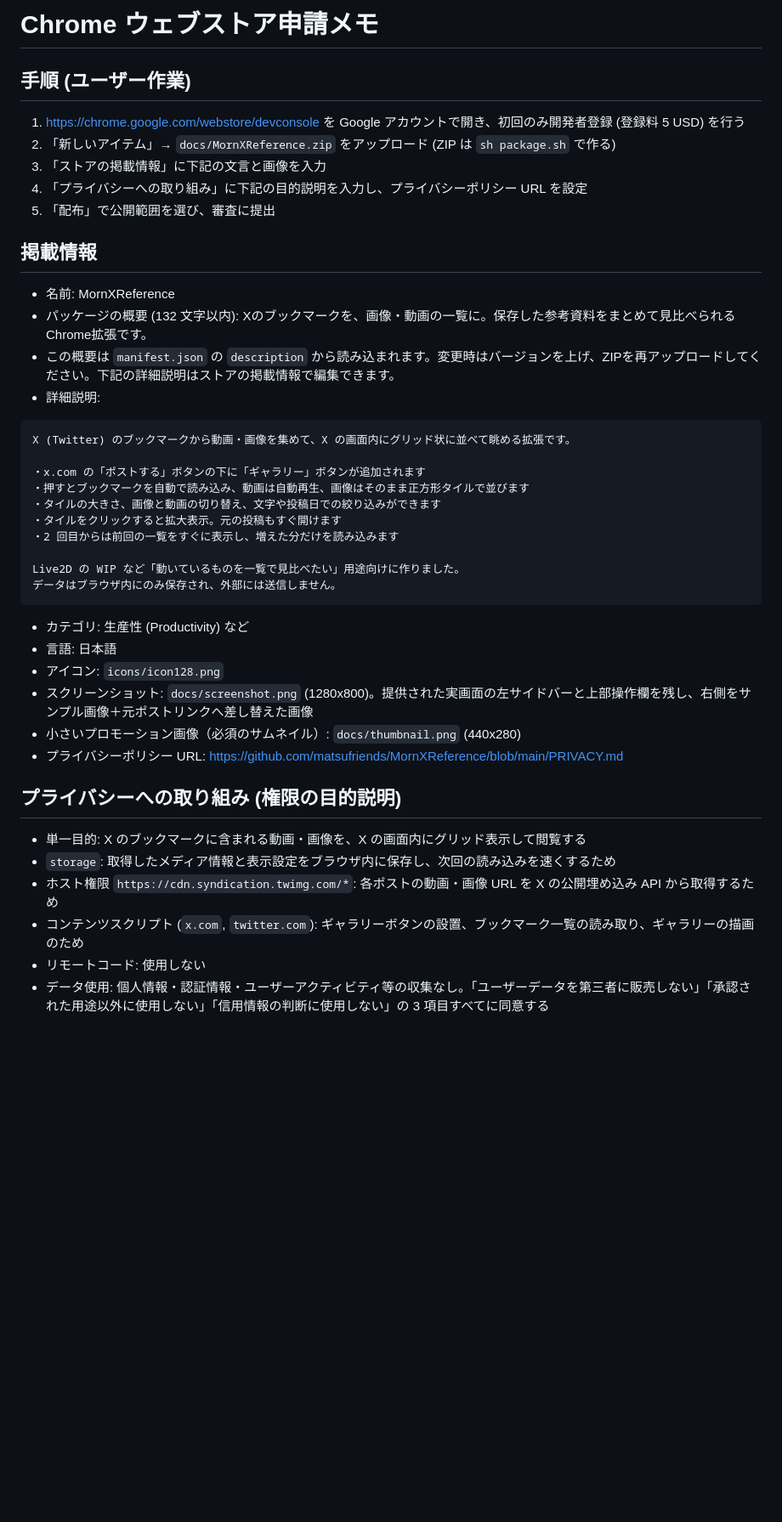
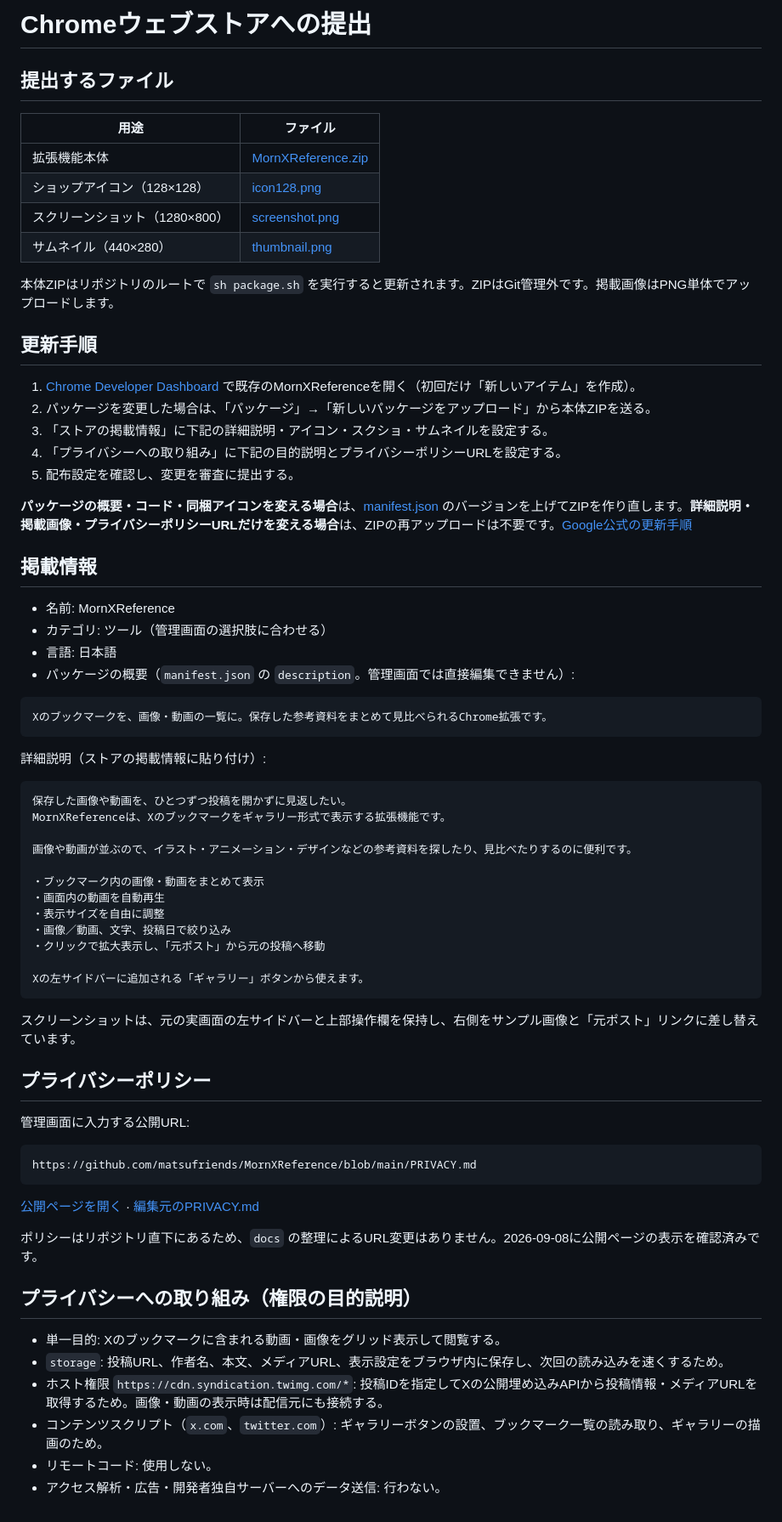
Before and after one commit to matsufriends/MornXReference, a Markdown page: docs/README.md, the part around the change. Shown at 85% size. GitHub-like rendering; blank space fills up the shorter version.

Commit message:
ストア提出ガイドの手順と素材リンクと説明文を更新

````diff
--- a/docs/README.md
+++ b/docs/README.md
@@ -1,45 +1,73 @@
-# Chrome ウェブストア申請メモ
+# Chromeウェブストアへの提出
 
-## 手順 (ユーザー作業)
+## 提出するファイル
 
-1. https://chrome.google.com/webstore/devconsole を Google アカウントで開き、初回のみ開発者登録 (登録料 5 USD) を行う
-2. 「新しいアイテム」→ `docs/MornXReference.zip` をアップロード (ZIP は `sh package.sh` で作る)
-3. 「ストアの掲載情報」に下記の文言と画像を入力
-4. 「プライバシーへの取り組み」に下記の目的説明を入力し、プライバシーポリシー URL を設定
-5. 「配布」で公開範囲を選び、審査に提出
+| 用途 | ファイル |
+| --- | --- |
+| 拡張機能本体 | [MornXReference.zip](MornXReference.zip) |
+| ショップアイコン（128×128） | [icon128.png](../icons/icon128.png) |
+| スクリーンショット（1280×800） | [screenshot.png](screenshot.png) |
+| サムネイル（440×280） | [thumbnail.png](thumbnail.png) |
+
+本体ZIPはリポジトリのルートで `sh package.sh` を実行すると更新されます。ZIPはGit管理外です。掲載画像はPNG単体でアップロードします。
+
+## 更新手順
+
+1. [Chrome Developer Dashboard](https://chrome.google.com/webstore/devconsole) で既存のMornXReferenceを開く（初回だけ「新しいアイテム」を作成）。
+2. パッケージを変更した場合は、「パッケージ」→「新しいパッケージをアップロード」から本体ZIPを送る。
+3. 「ストアの掲載情報」に下記の詳細説明・アイコン・スクショ・サムネイルを設定する。
+4. 「プライバシーへの取り組み」に下記の目的説明とプライバシーポリシーURLを設定する。
+5. 配布設定を確認し、変更を審査に提出する。
+
+**パッケージの概要・コード・同梱アイコンを変える場合**は、[manifest.json](../manifest.json) のバージョンを上げてZIPを作り直します。**詳細説明・掲載画像・プライバシーポリシーURLだけを変える場合**は、ZIPの再アップロードは不要です。[Google公式の更新手順](https://developer.chrome.com/docs/webstore/update)
 
 ## 掲載情報
 
 - 名前: MornXReference
-- パッケージの概要 (132 文字以内): Xのブックマークを、画像・動画の一覧に。保存した参考資料をまとめて見比べられるChrome拡張です。
-- この概要は `manifest.json` の `description` から読み込まれます。変更時はバージョンを上げ、ZIPを再アップロードしてください。下記の詳細説明はストアの掲載情報で編集できます。
-- 詳細説明:
+- カテゴリ: ツール（管理画面の選択肢に合わせる）
+- 言語: 日本語
+- パッケージの概要（`manifest.json` の `description`。管理画面では直接編集できません）:
 
-```
-X (Twitter) のブックマークから動画・画像を集めて、X の画面内にグリッド状に並べて眺める拡張です。
-
-・x.com の「ポストする」ボタンの下に「ギャラリー」ボタンが追加されます
-・押すとブックマークを自動で読み込み、動画は自動再生、画像はそのまま正方形タイルで並びます
-・タイルの大きさ、画像と動画の切り替え、文字や投稿日での絞り込みができます
-・タイルをクリックすると拡大表示。元の投稿もすぐ開けます
-・2 回目からは前回の一覧をすぐに表示し、増えた分だけを読み込みます
-
-Live2D の WIP など「動いているものを一覧で見比べたい」用途向けに作りました。
-データはブラウザ内にのみ保存され、外部には送信しません。
+```text
+Xのブックマークを、画像・動画の一覧に。保存した参考資料をまとめて見比べられるChrome拡張です。
 ```
 
-- カテゴリ: 生産性 (Productivity) など
-- 言語: 日本語
-- アイコン: `icons/icon128.png`
-- スクリーンショット: `docs/screenshot.png` (1280x800)。提供された実画面の左サイドバーと上部操作欄を残し、右側をサンプル画像＋元ポストリンクへ差し替えた画像
-- 小さいプロモーション画像（必須のサムネイル）: `docs/thumbnail.png` (440x280)
-- プライバシーポリシー URL: https://github.com/matsufriends/MornXReference/blob/main/PRIVACY.md
+詳細説明（ストアの掲載情報に貼り付け）:
 
-## プライバシーへの取り組み (権限の目的説明)
+```text
+保存した画像や動画を、ひとつずつ投稿を開かずに見返したい。
+MornXReferenceは、Xのブックマークをギャラリー形式で表示する拡張機能です。
 
-- 単一目的: X のブックマークに含まれる動画・画像を、X の画面内にグリッド表示して閲覧する
-- `storage`: 取得したメディア情報と表示設定をブラウザ内に保存し、次回の読み込みを速くするため
-- ホスト権限 `https://cdn.syndication.twimg.com/*`: 各ポストの動画・画像 URL を X の公開埋め込み API から取得するため
-- コンテンツスクリプト (`x.com`, `twitter.com`): ギャラリーボタンの設置、ブックマーク一覧の読み取り、ギャラリーの描画のため
-- リモートコード: 使用しない
-- データ使用: 個人情報・認証情報・ユーザーアクティビティ等の収集なし。「ユーザーデータを第三者に販売しない」「承認された用途以外に使用しない」「信用情報の判断に使用しない」の 3 項目すべてに同意する
+画像や動画が並ぶので、イラスト・アニメーション・デザインなどの参考資料を探したり、見比べたりするのに便利です。
+
+・ブックマーク内の画像・動画をまとめて表示
+・画面内の動画を自動再生
+・表示サイズを自由に調整
+・画像／動画、文字、投稿日で絞り込み
+・クリックで拡大表示し、「元ポスト」から元の投稿へ移動
+
+Xの左サイドバーに追加される「ギャラリー」ボタンから使えます。
+```
+
+スクリーンショットは、元の実画面の左サイドバーと上部操作欄を保持し、右側をサンプル画像と「元ポスト」リンクに差し替えています。
+
+## プライバシーポリシー
+
+管理画面に入力する公開URL:
+
+```text
+https://github.com/matsufriends/MornXReference/blob/main/PRIVACY.md
+```
+
+[公開ページを開く](https://github.com/matsufriends/MornXReference/blob/main/PRIVACY.md) · [編集元のPRIVACY.md](../PRIVACY.md)
+
+ポリシーはリポジトリ直下にあるため、`docs` の整理によるURL変更はありません。2026-09-08に公開ページの表示を確認済みです。
+
+## プライバシーへの取り組み（権限の目的説明）
+
+- 単一目的: Xのブックマークに含まれる動画・画像をグリッド表示して閲覧する。
+- `storage`: 投稿URL、作者名、本文、メディアURL、表示設定をブラウザ内に保存し、次回の読み込みを速くするため。
+- ホスト権限 `https://cdn.syndication.twimg.com/*`: 投稿IDを指定してXの公開埋め込みAPIから投稿情報・メディアURLを取得するため。画像・動画の表示時は配信元にも接続する。
+- コンテンツスクリプト（`x.com`、`twitter.com`）: ギャラリーボタンの設置、ブックマーク一覧の読み取り、ギャラリーの描画のため。
+- リモートコード: 使用しない。
+- アクセス解析・広告・開発者独自サーバーへのデータ送信: 行わない。
````
